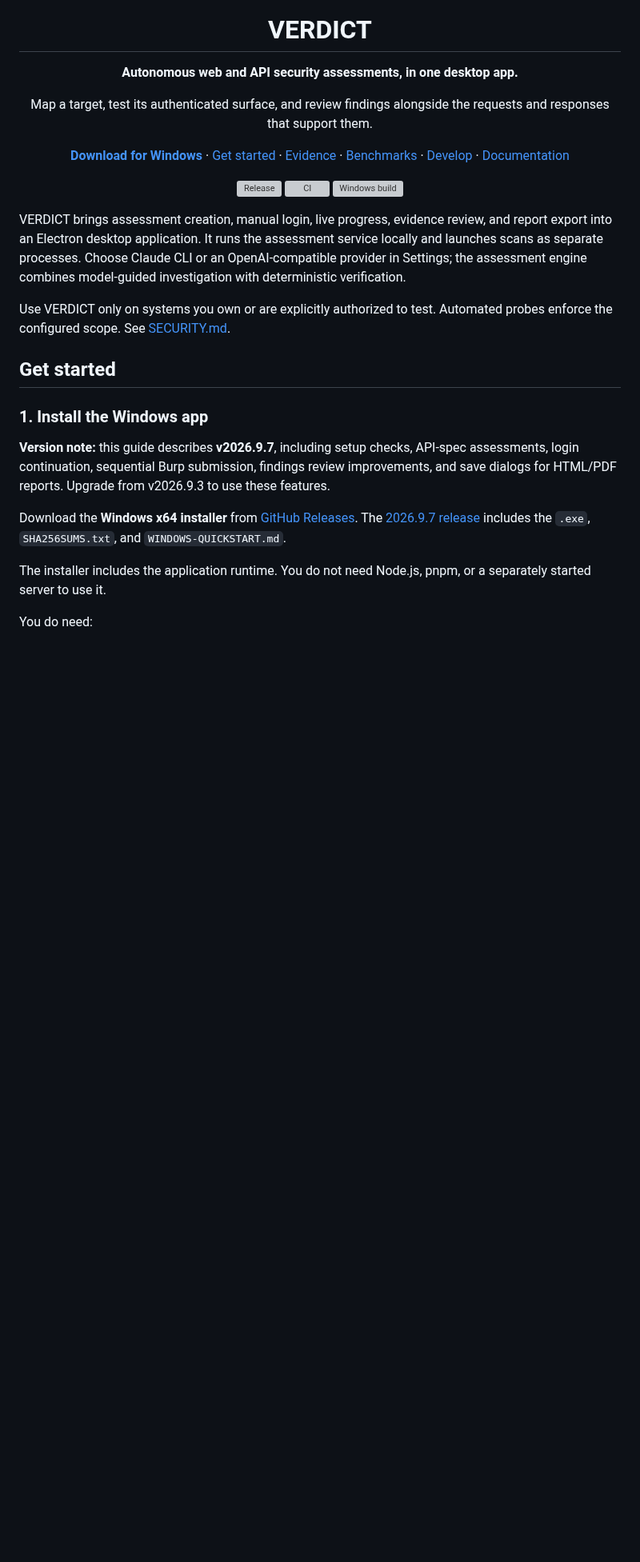
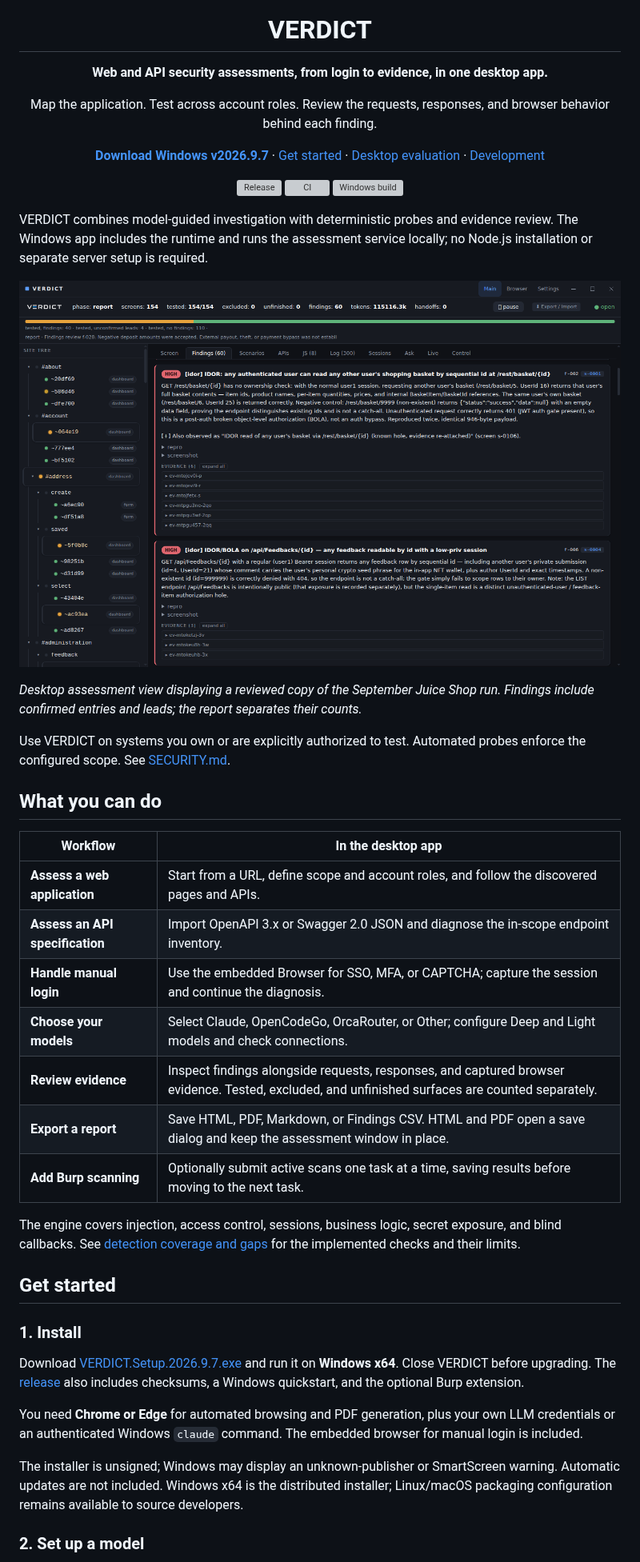
Before and after one commit to vvts-alpha/VERDICT, a Markdown page: README.md, the part around one of its changes. Shown at 80% size. Rendered like a GitHub page; pictures changed too: assets/desktop-assessment.png (added); blank space fills up the shorter version; grey boxes are pictures that could not be loaded.

Commit message:
docs: refresh desktop README for 2026.9.7

```diff
--- a/README.md
+++ b/README.md
@@ -4,11 +4,11 @@
 
 # VERDICT
 
-**Autonomous web and API security assessments, in one desktop app.**
+**Web and API security assessments, from login to evidence, in one desktop app.**
 
-Map a target, test its authenticated surface, and review findings alongside the requests and responses that support them.
+Map the application. Test across account roles. Review the requests, responses, and browser behavior behind each finding.
 
-[**Download for Windows**](https://github.com/vvts-alpha/VERDICT/releases/latest) · [Get started](#get-started) · [Evidence](#evidence-and-coverage) · [Benchmarks](#benchmarks) · [Develop](#development) · [Documentation](#documentation)
+[**Download Windows v2026.9.7**](https://github.com/vvts-alpha/VERDICT/releases/download/v2026.9.7/VERDICT.Setup.2026.9.7.exe) · [Get started](#get-started) · [Desktop evaluation](#desktop-evaluation-juice-shop) · [Development](#development)
 
 [![Release](https://img.shields.io/github/v/release/vvts-alpha/VERDICT)](https://github.com/vvts-alpha/VERDICT/releases/latest)
 [![CI](https://github.com/vvts-alpha/VERDICT/actions/workflows/ci.yml/badge.svg)](https://github.com/vvts-alpha/VERDICT/actions/workflows/ci.yml)
@@ -16,19 +16,37 @@ Map a target, test its authenticated surface, and review findings alongside the
 
 </div>
 
-VERDICT brings assessment creation, manual login, live progress, evidence review, and report export into an Electron desktop application. It runs the assessment service locally and launches scans as separate processes. Choose Claude CLI or an OpenAI-compatible provider in Settings; the assessment engine combines model-guided investigation with deterministic verification.
+VERDICT combines model-guided investigation with deterministic probes and evidence review. The Windows app includes the runtime and runs the assessment service locally; no Node.js installation or separate server setup is required.
 
-Use VERDICT only on systems you own or are explicitly authorized to test. Automated probes enforce the configured scope. See [SECURITY.md](SECURITY.md).
+<p align="center"><img src="assets/desktop-assessment.png" alt="VERDICT desktop displaying the reviewed Juice Shop assessment, site tree, progress, and findings" width="1200" /></p>
+
+*Desktop assessment view displaying a reviewed copy of the September Juice Shop run. Findings include confirmed entries and leads; the report separates their counts.*
+
+Use VERDICT on systems you own or are explicitly authorized to test. Automated probes enforce the configured scope. See [SECURITY.md](SECURITY.md).
+
+## What you can do
+
+| Workflow | In the desktop app |
+| --- | --- |
+| **Assess a web application** | Start from a URL, define scope and account roles, and follow the discovered pages and APIs. |
+| **Assess an API specification** | Import OpenAPI 3.x or Swagger 2.0 JSON and diagnose the in-scope endpoint inventory. |
+| **Handle manual login** | Use the embedded Browser for SSO, MFA, or CAPTCHA; capture the session and continue the diagnosis. |
+| **Choose your models** | Select Claude, OpenCodeGo, OrcaRouter, or Other; configure Deep and Light models and check connections. |
+| **Review evidence** | Inspect findings alongside requests, responses, and captured browser evidence. Tested, excluded, and unfinished surfaces are counted separately. |
+| **Export a report** | Save HTML, PDF, Markdown, or Findings CSV. HTML and PDF open a save dialog and keep the assessment window in place. |
+| **Add Burp scanning** | Optionally submit active scans one task at a time, saving results before moving to the next task. |
+
+The engine covers injection, access control, sessions, business logic, secret exposure, and blind callbacks. See [detection coverage and gaps](docs/VULNERABILITIES.md) for the implemented checks and their limits.
 
 ## Get started
 
-### 1. Install the Windows app
+### 1. Install
 
-**Version note:** this guide describes **v2026.9.7**, including setup checks, API-spec assessments, login continuation, sequential Burp submission, findings review improvements, and save dialogs for HTML/PDF reports. Upgrade from v2026.9.3 to use these features.
+Download [VERDICT.Setup.2026.9.7.exe](https://github.com/vvts-alpha/VERDICT/releases/download/v2026.9.7/VERDICT.Setup.2026.9.7.exe) and run it on **Windows x64**. Close VERDICT before upgrading. The [release](https://github.com/vvts-alpha/VERDICT/releases/tag/v2026.9.7) also includes checksums, a Windows quickstart, and the optional Burp extension.
 
-Download the **Windows x64 installer** from [GitHub Releases](https://github.com/vvts-alpha/VERDICT/releases/latest). The [2026.9.7 release](https://github.com/vvts-alpha/VERDICT/releases/tag/v2026.9.7) includes the `.exe`, `SHA256SUMS.txt`, and `WINDOWS-QUICKSTART.md`.
+You need **Chrome or Edge** for automated browsing and PDF generation, plus your own LLM credentials or an authenticated Windows `claude` command. The embedded browser for manual login is included.
 
-The installer includes the application runtime. You do not need Node.js, pnpm, or a separately started server to use it.
+The installer is unsigned; Windows may display an unknown-publisher or SmartScreen warning. Automatic updates are not included. Windows x64 is the distributed installer; Linux/macOS packaging configuration remains available to source developers.
 
-You do need:
+### 2. Set up a model
 
```
Also changed, not shown: other parts of README.md (+68 -97 lines), assets/desktop-model-settings.png (added).
